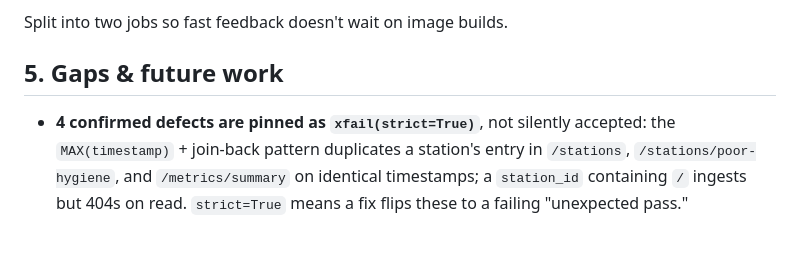
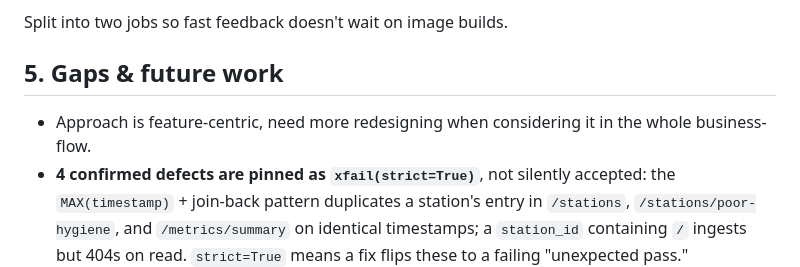
Before and after one commit to kalyanidas08/station-health-qa, a Markdown page: qa-automation-suite/TEST_STRATEGY.md, the part around the change. GitHub-like rendering; blank space fills up the shorter version.

Commit message:
Update TEST_STRATEGY.md with gaps and future work
Highlight gaps in the current testing strategy and outline future work needed for improvement.

```diff
--- a/qa-automation-suite/TEST_STRATEGY.md
+++ b/qa-automation-suite/TEST_STRATEGY.md
@@ -47,6 +47,7 @@ Split into two jobs so fast feedback doesn't wait on image builds.
 
 ## 5. Gaps & future work
 
+-  Approach is feature-centric, need more redesigning when considering it in the whole business-flow.
 - **4 confirmed defects are pinned as `xfail(strict=True)`**, not silently accepted: the `MAX(timestamp)` + join-back pattern duplicates a station's entry in `/stations`, `/stations/poor-hygiene`, and `/metrics/summary` on identical timestamps; a `station_id` containing `/` ingests but 404s on read. `strict=True` means a fix flips these to a failing "unexpected pass."
 - `models.py`'s `datetime.utcnow()` default triggers a deprecation warning and will break on a future version — untested.
 - No pagination on `/stations`; untested at scale. A lightweight load test (e.g. sustained `POST /reports` throughput, or `/stations` response time as the table grows) would be the natural next step — worth doing before this service sees real traffic.
```
